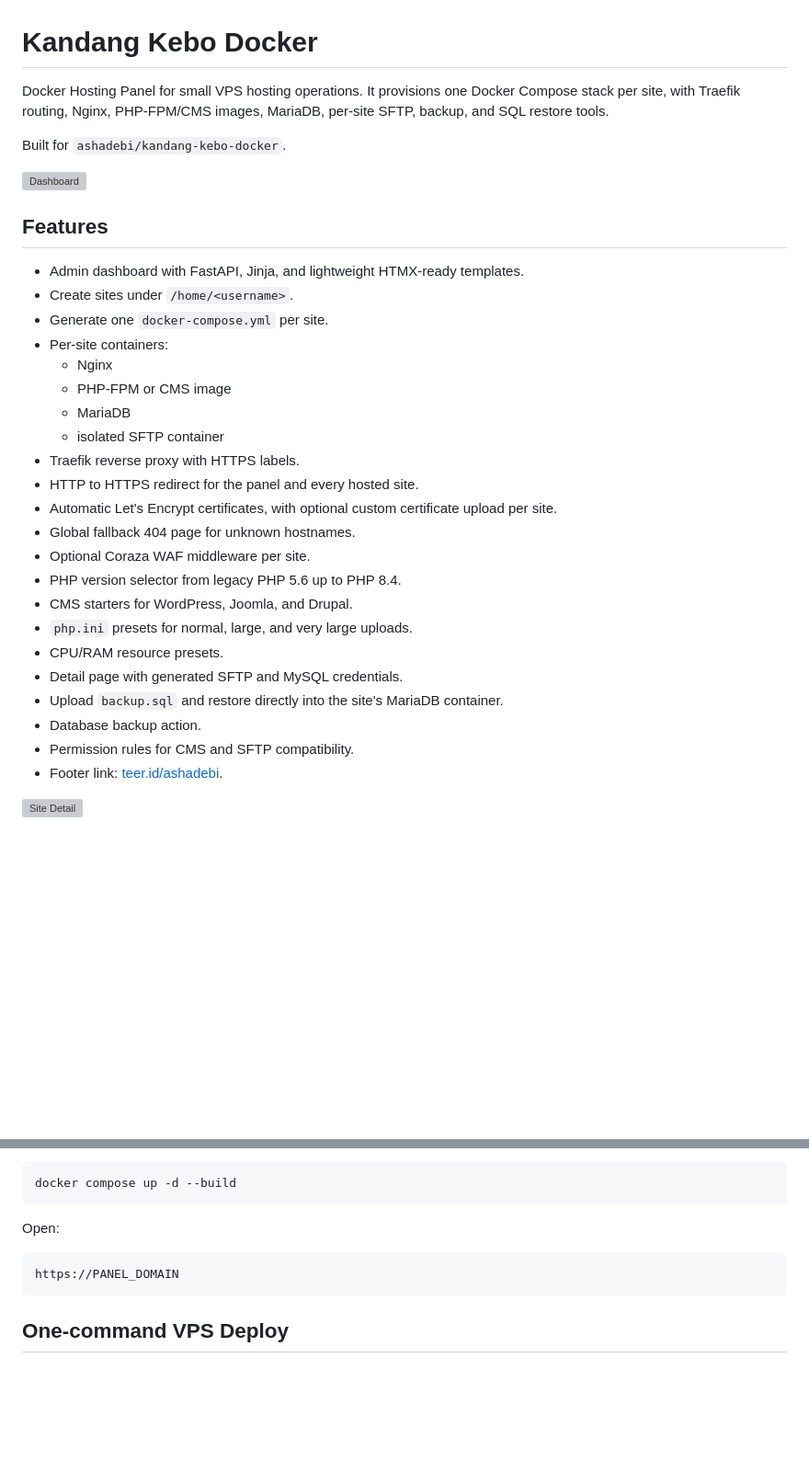
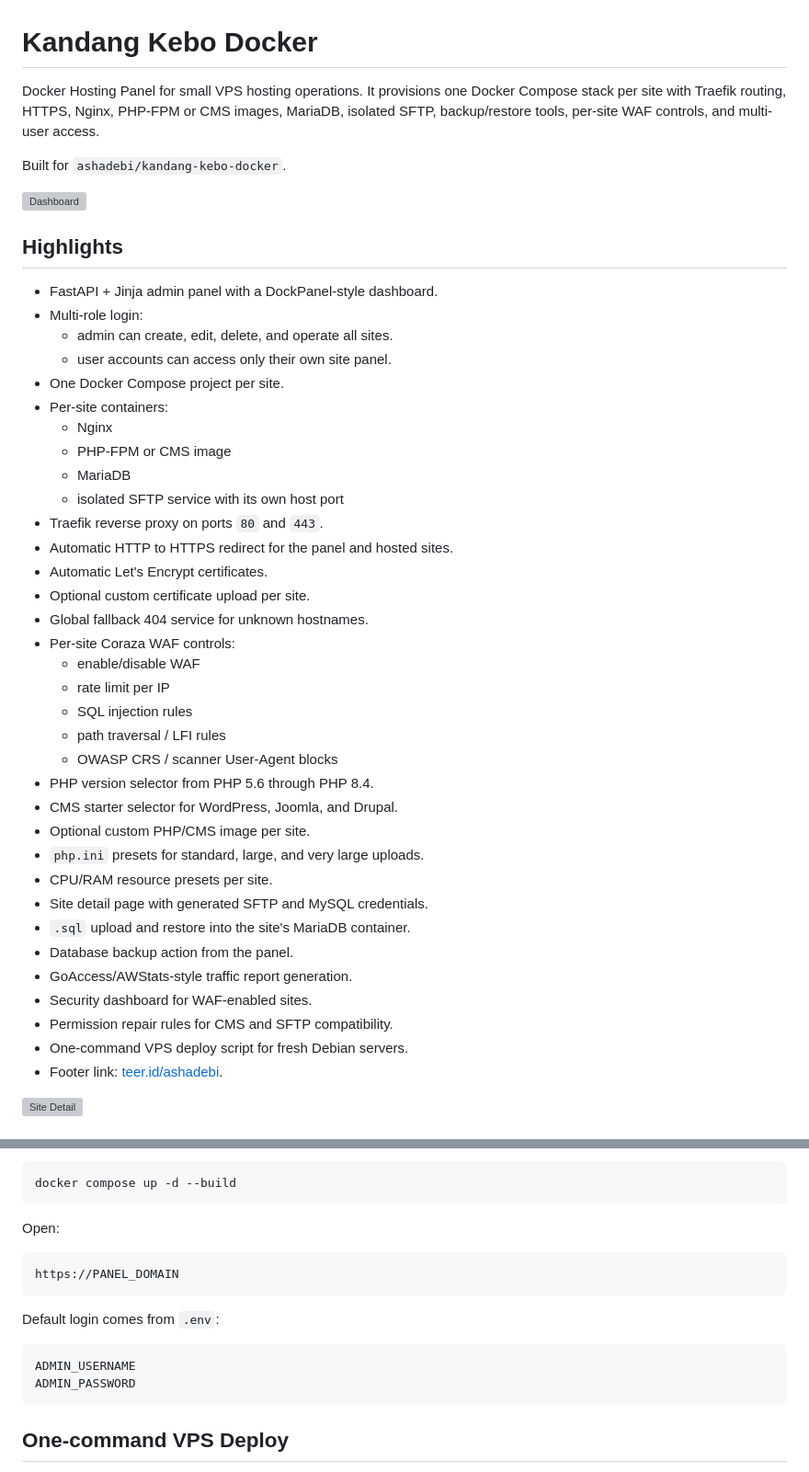
Before and after one commit to ashadebi/kandang-kebo-docker, a Markdown page: README.md, 2 parts joined by grey strips. Shown at 92% size. GitHub-like rendering; blank space fills up the shorter version; grey boxes are pictures that could not be loaded.

Commit message:
Update README for current hosting panel features

````diff
--- a/README.md
+++ b/README.md
@@ -1,34 +1,46 @@
 # Kandang Kebo Docker
 
-Docker Hosting Panel for small VPS hosting operations. It provisions one Docker Compose stack per site, with Traefik routing, Nginx, PHP-FPM/CMS images, MariaDB, per-site SFTP, backup, and SQL restore tools.
+Docker Hosting Panel for small VPS hosting operations. It provisions one Docker Compose stack per site with Traefik routing, HTTPS, Nginx, PHP-FPM or CMS images, MariaDB, isolated SFTP, backup/restore tools, per-site WAF controls, and multi-user access.
 
 Built for `ashadebi/kandang-kebo-docker`.
 
 ![Dashboard](docs/screenshots/dashboard.svg)
 
-## Features
+## Highlights
 
-- Admin dashboard with FastAPI, Jinja, and lightweight HTMX-ready templates.
-- Create sites under `/home/<username>`.
-- Generate one `docker-compose.yml` per site.
+- FastAPI + Jinja admin panel with a DockPanel-style dashboard.
+- Multi-role login:
+  - admin can create, edit, delete, and operate all sites.
+  - user accounts can access only their own site panel.
+- One Docker Compose project per site.
 - Per-site containers:
   - Nginx
   - PHP-FPM or CMS image
   - MariaDB
-  - isolated SFTP container
-- Traefik reverse proxy with HTTPS labels.
-- HTTP to HTTPS redirect for the panel and every hosted site.
-- Automatic Let's Encrypt certificates, with optional custom certificate upload per site.
-- Global fallback 404 page for unknown hostnames.
-- Optional Coraza WAF middleware per site.
-- PHP version selector from legacy PHP 5.6 up to PHP 8.4.
-- CMS starters for WordPress, Joomla, and Drupal.
-- `php.ini` presets for normal, large, and very large uploads.
-- CPU/RAM resource presets.
-- Detail page with generated SFTP and MySQL credentials.
-- Upload `backup.sql` and restore directly into the site's MariaDB container.
-- Database backup action.
-- Permission rules for CMS and SFTP compatibility.
+  - isolated SFTP service with its own host port
+- Traefik reverse proxy on ports `80` and `443`.
+- Automatic HTTP to HTTPS redirect for the panel and hosted sites.
+- Automatic Let's Encrypt certificates.
+- Optional custom certificate upload per site.
+- Global fallback 404 service for unknown hostnames.
+- Per-site Coraza WAF controls:
+  - enable/disable WAF
+  - rate limit per IP
+  - SQL injection rules
+  - path traversal / LFI rules
+  - OWASP CRS / scanner User-Agent blocks
+- PHP version selector from PHP 5.6 through PHP 8.4.
+- CMS starter selector for WordPress, Joomla, and Drupal.
+- Optional custom PHP/CMS image per site.
+- `php.ini` presets for standard, large, and very large uploads.
+- CPU/RAM resource presets per site.
+- Site detail page with generated SFTP and MySQL credentials.
+- `.sql` upload and restore into the site's MariaDB container.
+- Database backup action from the panel.
+- GoAccess/AWStats-style traffic report generation.
+- Security dashboard for WAF-enabled sites.
+- Permission repair rules for CMS and SFTP compatibility.
+- One-command VPS deploy script for fresh Debian servers.
 - Footer link: [teer.id/ashadebi](https://teer.id/ashadebi).
 
 ![Site Detail](docs/screenshots/site-detail.svg)
@@ -121,6 +122,13 @@ Open:
 https://PANEL_DOMAIN
 ```
 
+Default login comes from `.env`:
+
+```text
+ADMIN_USERNAME
+ADMIN_PASSWORD
+```
+
 ## One-command VPS Deploy
 
 From your local copy:
````
Also changed, not shown: other parts of README.md (+153 -60 lines).
